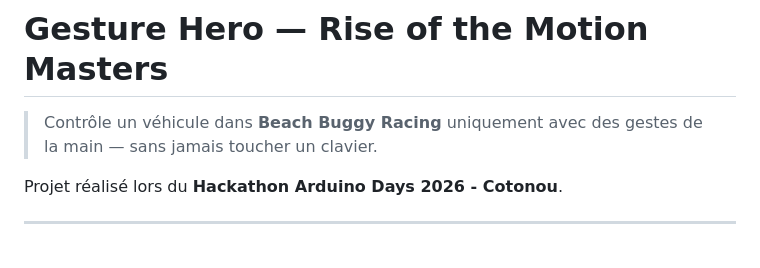
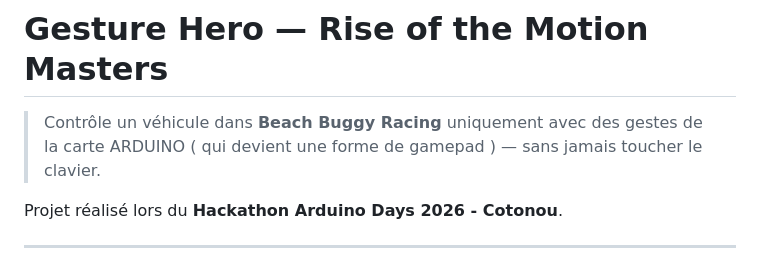
Before and after one commit to Sabalimath/Arduino-Challenge, a Markdown page: README.md, the part around the change. Rendered like a GitHub page.

Commit message:
Clarify control method in README
Updated description to clarify control method using ARDUINO.

```diff
--- a/README.md
+++ b/README.md
@@ -1,6 +1,6 @@
 # Gesture Hero — Rise of the Motion Masters
 
-> Contrôle un véhicule dans **Beach Buggy Racing** uniquement avec des gestes de la main — sans jamais toucher un clavier.
+> Contrôle un véhicule dans **Beach Buggy Racing** uniquement avec des gestes de la carte ARDUINO ( qui devient une forme de gamepad ) — sans jamais toucher le clavier.
 
 Projet réalisé lors du **Hackathon Arduino Days 2026 - Cotonou**.
 
```
